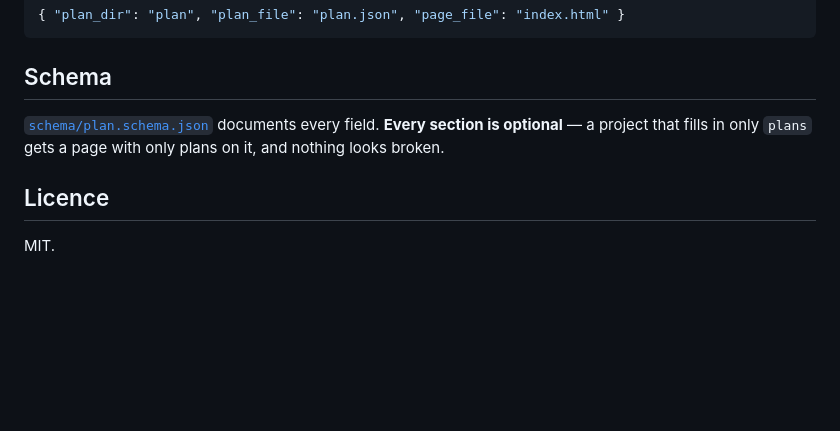
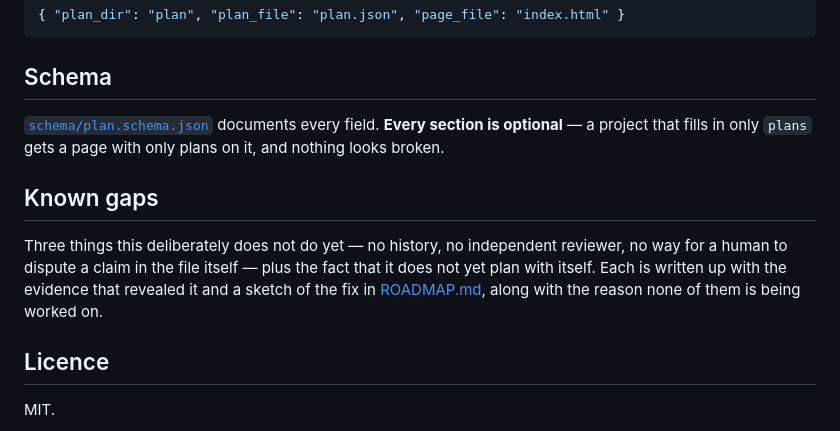
Before and after one commit to AarvinGeorge/ai-engineering-sdlc-tools, a Markdown page: plugins/plan-layer/README.md, the part around the change. Drawn GitHub-style; blank space fills up the shorter version.

```diff
--- a/plugins/plan-layer/README.md
+++ b/plugins/plan-layer/README.md
@@ -169,6 +169,13 @@ Optional `.plan-layer.json` in the project root, if the defaults do not suit:
 is optional** — a project that fills in only `plans` gets a page with only plans on it, and
 nothing looks broken.
 
+## Known gaps
+
+Three things this deliberately does not do yet — no history, no independent reviewer, no way
+for a human to dispute a claim in the file itself — plus the fact that it does not yet plan
+with itself. Each is written up with the evidence that revealed it and a sketch of the fix in
+[ROADMAP.md](ROADMAP.md), along with the reason none of them is being worked on.
+
 ## Licence
 
 MIT.
```
Also changed, not shown: README.md (+7 -0 lines), plugins/plan-layer/ROADMAP.md (added, +139 -0 lines).
